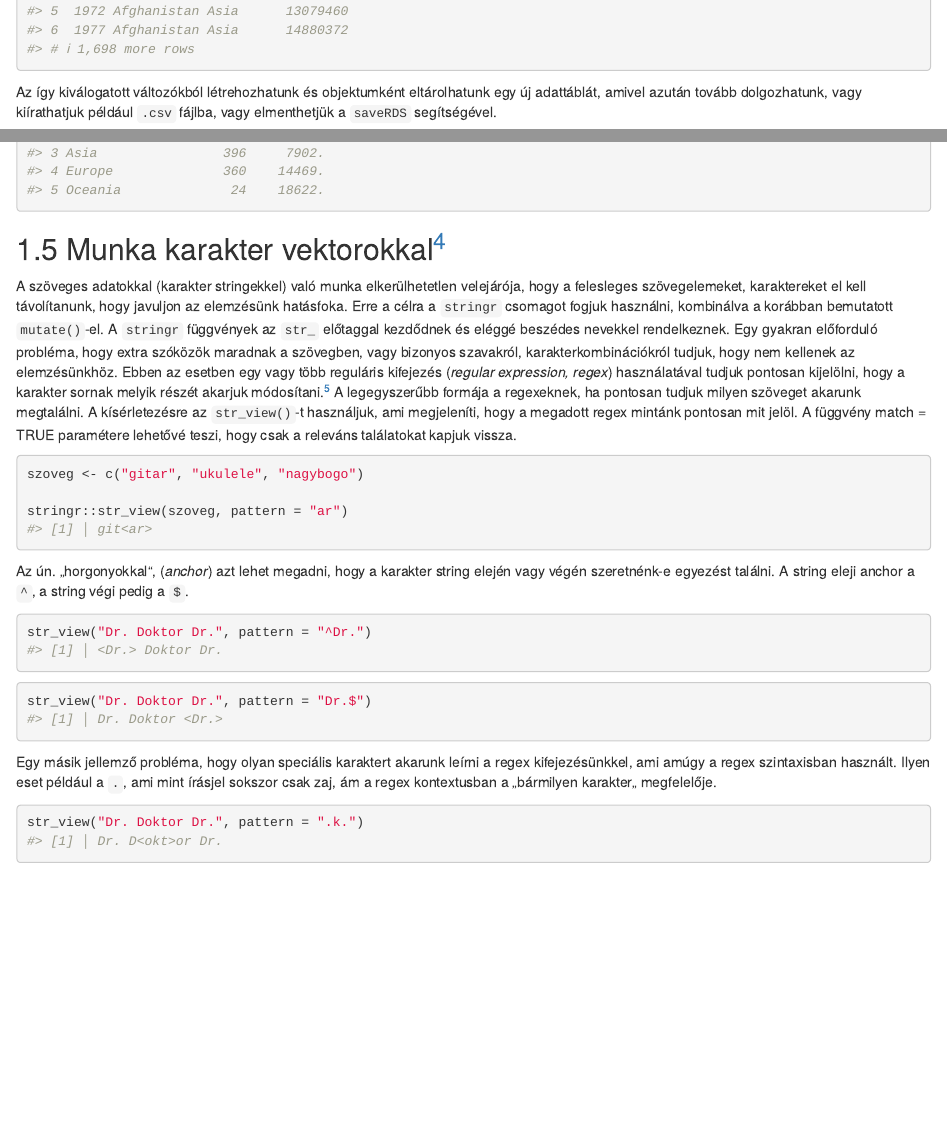
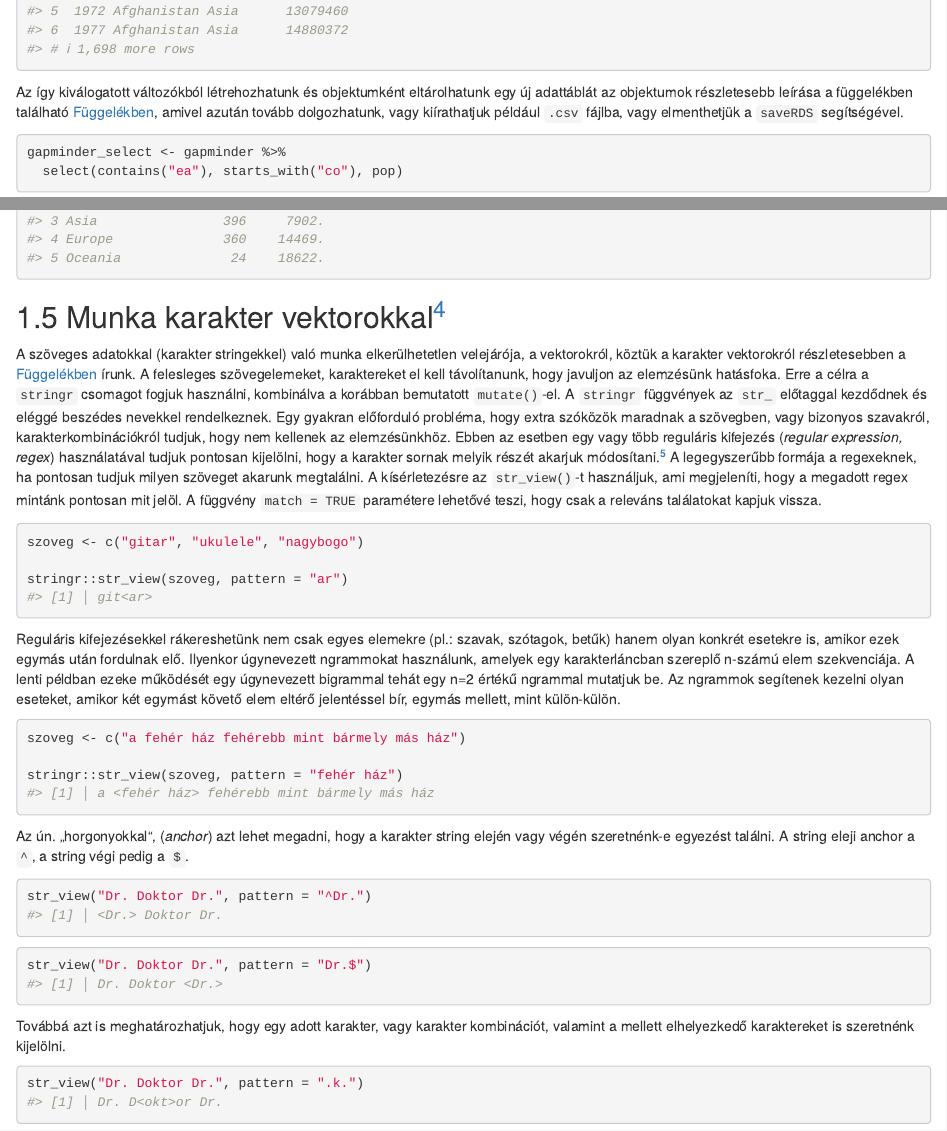
Before and after one commit to aakosm/szovegbanyaszat_javitasok, an R Markdown document (03_adatkezeles.Rmd): the page in a window 1100 px wide, from 2510 px down, and a second part further down, joined at a grey line. Rendered offline with R 4.5, knitr and Pandoc, with nearby package versions; drawn as R Markdown's standard HTML page in place of the format the file asks for; the gapminder table comes from the copy in Python's plotly package.

Commit message:
revision first pass

````diff
--- a/03_adatkezeles.Rmd
+++ b/03_adatkezeles.Rmd
@@ -94,7 +94,7 @@ gapminder %>%
   dplyr::select(dplyr::contains("ea"), dplyr::starts_with("co"), pop)
 ```
 
-Az így kiválogatott változókból létrehozhatunk és objektumként eltárolhatunk egy új adattáblát, amivel azután tovább dolgozhatunk, vagy kiírathatjuk például `.csv` fájlba, vagy elmenthetjük a `saveRDS` segítségével.
+Az így kiválogatott változókból létrehozhatunk és objektumként eltárolhatunk egy új adattáblát az objektumok részletesebb leírása a függelékben található [Függelékben](#object), amivel azután tovább dolgozhatunk, vagy kiírathatjuk például `.csv` fájlba, vagy elmenthetjük a `saveRDS` segítségével.
 
 ```{r warning=FALSE, message=FALSE}
 gapminder_select <- gapminder %>%
@@ -135,7 +135,7 @@ gapminder %>%
 
 [^adatkezel-4]: A könyv terjedelme miatt ezt a témát itt csak bemutatni tudjuk, de minden részletre kiterjedően nem tudunk elmélyülni benne. A témában nagyon jól használható online anyagok találhatóak az RStudio GitHub tárhelyén ([https://github.com/rstudio/cheatsheets/raw/master/strings.pdf](https://github.com/rstudio/cheatsheets/raw/master/strings.pdf)), illetve @wickham2016r 14. fejezetében.
 
-A szöveges adatokkal (karakter stringekkel) való munka elkerülhetetlen velejárója, hogy a felesleges szövegelemeket, karaktereket el kell távolítanunk, hogy javuljon az elemzésünk hatásfoka. Erre a célra a `stringr` csomagot fogjuk használni, kombinálva a korábban bemutatott `mutate()`-el. A `stringr` függvények az `str_` előtaggal kezdődnek és eléggé beszédes nevekkel rendelkeznek. Egy gyakran előforduló probléma, hogy extra szóközök maradnak a szövegben, vagy bizonyos szavakról, karakterkombinációkról tudjuk, hogy nem kellenek az elemzésünkhöz. Ebben az esetben egy vagy több reguláris kifejezés (*regular expression, regex*) használatával tudjuk pontosan kijelölni, hogy a karakter sornak melyik részét akarjuk módosítani.[^adatkezel-5] A legegyszerűbb formája a regexeknek, ha pontosan tudjuk milyen szöveget akarunk megtalálni. A kísérletezésre az `str_view()`-t használjuk, ami megjeleníti, hogy a megadott regex mintánk pontosan mit jelöl. A függvény match = TRUE paramétere lehetővé teszi, hogy csak a releváns találatokat kapjuk vissza.
+A szöveges adatokkal (karakter stringekkel) való munka elkerülhetetlen velejárója, a vektorokról, köztük a karakter vektorokról részletesebben a [Függelékben](#vektor) írunk. A felesleges szövegelemeket, karaktereket el kell távolítanunk, hogy javuljon az elemzésünk hatásfoka. Erre a célra a `stringr` csomagot fogjuk használni, kombinálva a korábban bemutatott `mutate()`-el. A `stringr` függvények az `str_` előtaggal kezdődnek és eléggé beszédes nevekkel rendelkeznek. Egy gyakran előforduló probléma, hogy extra szóközök maradnak a szövegben, vagy bizonyos szavakról, karakterkombinációkról tudjuk, hogy nem kellenek az elemzésünkhöz. Ebben az esetben egy vagy több reguláris kifejezés (*regular expression, regex*) használatával tudjuk pontosan kijelölni, hogy a karakter sornak melyik részét akarjuk módosítani.[^adatkezel-5] A legegyszerűbb formája a regexeknek, ha pontosan tudjuk milyen szöveget akarunk megtalálni. A kísérletezésre az `str_view()`-t használjuk, ami megjeleníti, hogy a megadott regex mintánk pontosan mit jelöl. A függvény `match = TRUE` paramétere lehetővé teszi, hogy csak a releváns találatokat kapjuk vissza.
 
 [^adatkezel-5]: A reguláris kifejezés egy olyan, meghatározott szintaktikai szabályok szerint leírt karakterlánc (*string)*, amivel meghatározható stringek egy adott halmaza. Az ilyen kifejezés valamilyen minta szerinti szöveg keresésére, cseréjére, illetve a szöveges adatok ellenőrzésére használható. További információ: [http://www.regular-expressions.info/](http://www.regular-expressions.info/)
 
@@ -143,6 +143,15 @@ A szöveges adatokkal (karakter stringekkel) való munka elkerülhetetlen velej
 szoveg <- c("gitar", "ukulele", "nagybogo")
 
 stringr::str_view(szoveg, pattern = "ar")
+```
+
+
+Reguláris kifejezésekkel rákereshetünk nem csak egyes elemekre (pl.: szavak, szótagok, betűk) hanem olyan konkrét esetekre is, amikor ezek egymás után fordulnak elő. Ilyenkor úgynevezett ngrammokat használunk, amelyek egy karakterláncban szereplő n-számú elem szekvenciája. A lenti példban ezeke működését egy úgynevezett bigrammal tehát egy n=2 értékű ngrammal mutatjuk be. Az ngrammok segítenek kezelni olyan eseteket, amikor két egymást követő elem eltérő jelentéssel bír, egymás mellett, mint külön-külön.
+
+```{r}
+szoveg <- c("a fehér ház fehérebb mint bármely más ház")
+
+stringr::str_view(szoveg, pattern = "fehér ház")
 ```
 
 Az ún. „horgonyokkal“, (*anchor*) azt lehet megadni, hogy a karakter string elején vagy végén szeretnénk-e egyezést találni. A string eleji anchor a `^`, a string végi pedig a `$`.
@@ -155,7 +164,7 @@ str_view("Dr. Doktor Dr.", pattern = "^Dr.")
 str_view("Dr. Doktor Dr.", pattern = "Dr.$")
 ```
 
-Egy másik jellemző probléma, hogy olyan speciális karaktert akarunk leírni a regex kifejezésünkkel, ami amúgy a regex szintaxisban használt. Ilyen eset például a `.`, ami mint írásjel sokszor csak zaj, ám a regex kontextusban a „bármilyen karakter„ megfelelője.
+Továbbá azt is meghatározhatjuk, hogy egy adott karakter, vagy karakter kombinációt, valamint a  mellett elhelyezkedő karaktereket is szeretnénk kijelölni.
 
 ```{r}
 str_view("Dr. Doktor Dr.", pattern = ".k.")
````
Also changed, not shown: 03_adatkezeles.Rmd (2 more changed lines).
